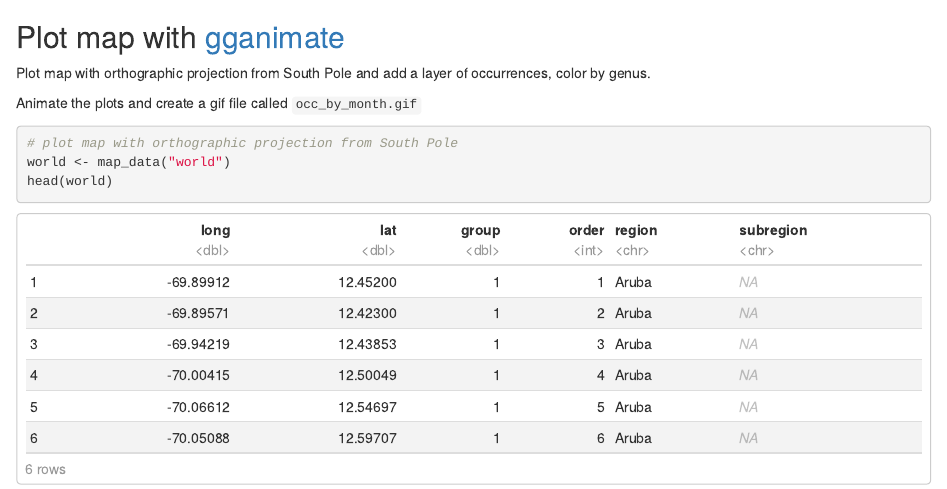
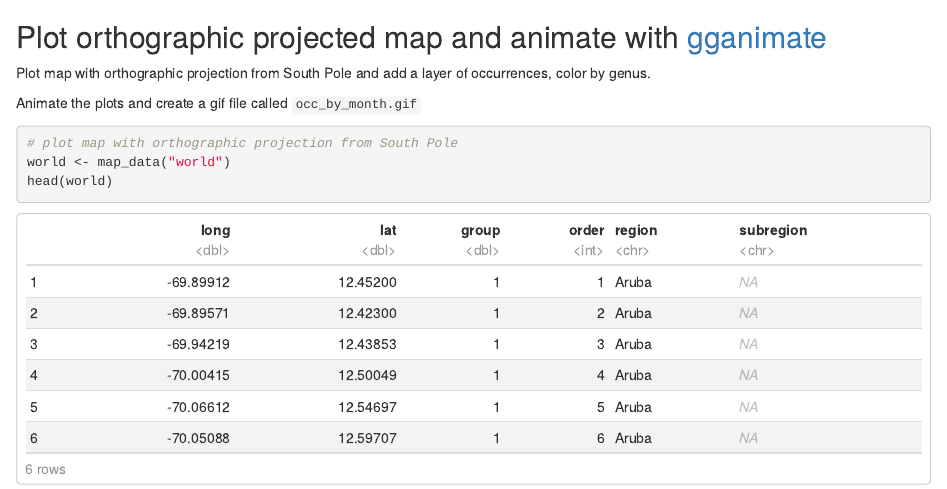
Before and after one commit to ymgan/super-doodle, an R Markdown document (occurrence_time_lapse.Rmd): the page in a window 1100 px wide, from 1620 px down. Rendered offline with R 4.5, knitr and Pandoc, with nearby package versions; some code elsewhere in the file could not run offline.

Commit message:
amend title

````diff
--- a/occurrence_time_lapse.Rmd
+++ b/occurrence_time_lapse.Rmd
@@ -59,7 +59,7 @@
 occ$month <- as.numeric(format(occ$eventDate, "%m"))
 ```
 
-## Plot map with [gganimate](https://github.com/dgrtwo/gganimate)
+## Plot orthographic projected map and animate with [gganimate](https://github.com/dgrtwo/gganimate)
 Plot map with orthographic projection from South Pole and add a layer of occurrences, color by genus.
 
 Animate the plots and create a gif file called `occ_by_month.gif`
````
